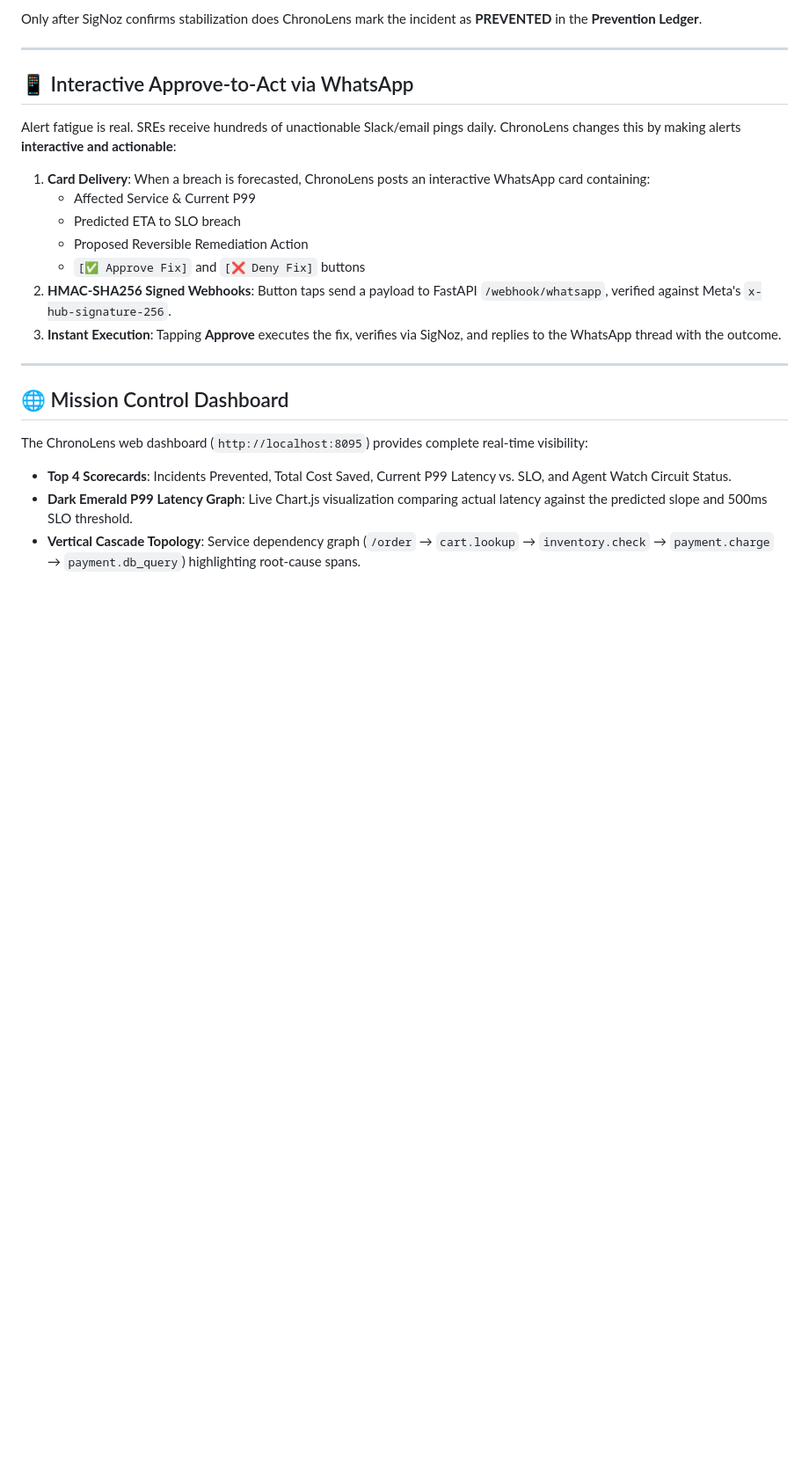
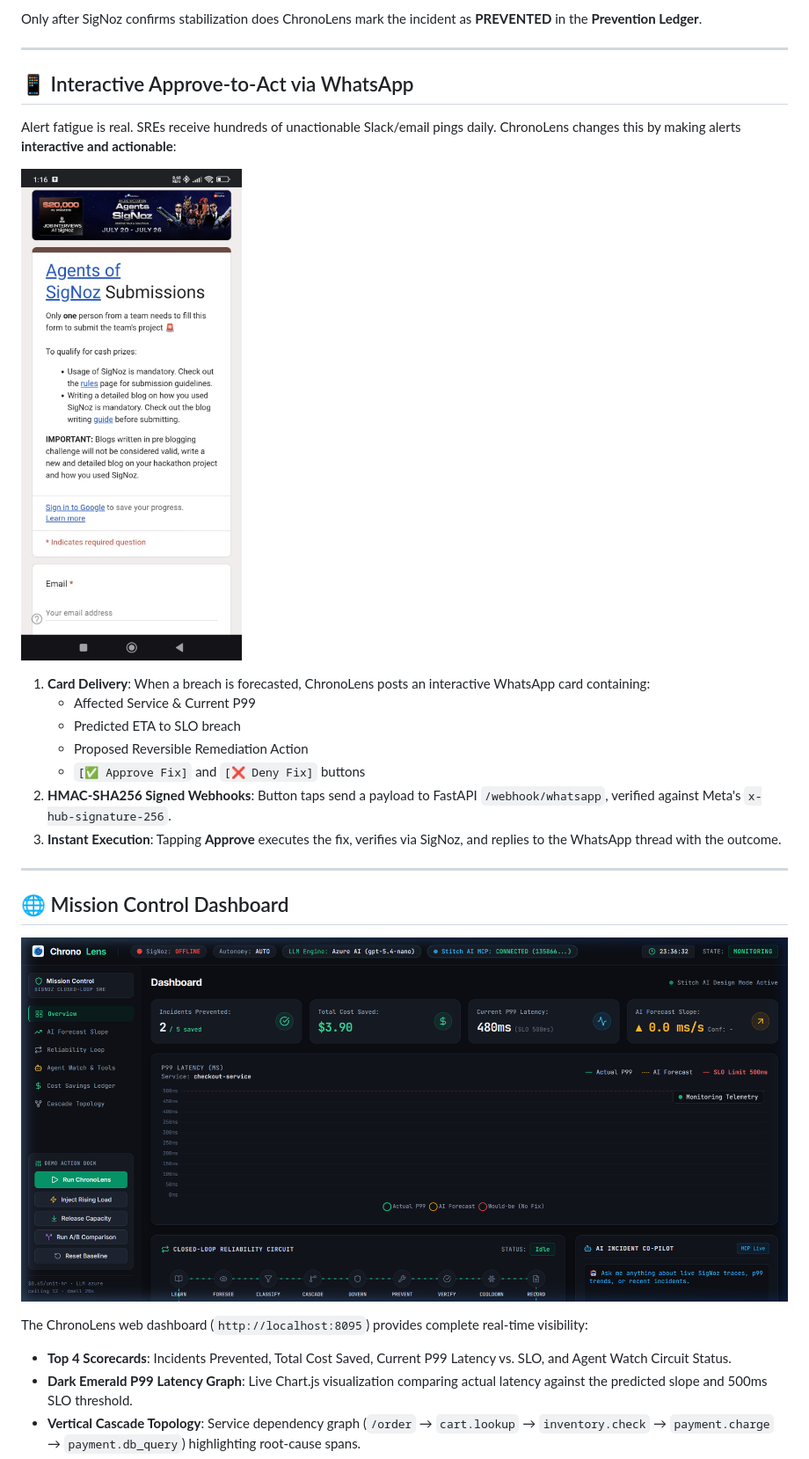
Before and after one commit to greninja-op/ChronoLens, a Markdown page: BLOG.md, the part around one of its changes. Shown at 88% size. Rendered like a GitHub page; pictures changed too: docs/images/dashboard.png (added), docs/images/whatsapp_approval.png (added); blank space fills up the shorter version.

Commit message:
docs: embed dashboard and whatsapp screenshots into BLOG.md

```diff
--- a/BLOG.md
+++ b/BLOG.md
@@ -91,6 +91,8 @@ Only after SigNoz confirms stabilization does ChronoLens mark the incident as **
 
 Alert fatigue is real. SREs receive hundreds of unactionable Slack/email pings daily. ChronoLens changes this by making alerts **interactive and actionable**:
 
+![WhatsApp Approve-to-Act Interactive Card](docs/images/whatsapp_approval.png)
+
 1. **Card Delivery**: When a breach is forecasted, ChronoLens posts an interactive WhatsApp card containing:
    - Affected Service & Current P99
    - Predicted ETA to SLO breach
@@ -103,6 +105,8 @@ Alert fatigue is real. SREs receive hundreds of unactionable Slack/email pings d
 
 ## 🌐 Mission Control Dashboard
 
+![ChronoLens Mission Control Dashboard](docs/images/dashboard.png)
+
 The ChronoLens web dashboard (`http://localhost:8095`) provides complete real-time visibility:
 - **Top 4 Scorecards**: Incidents Prevented, Total Cost Saved, Current P99 Latency vs. SLO, and Agent Watch Circuit Status.
 - **Dark Emerald P99 Latency Graph**: Live Chart.js visualization comparing actual latency against the predicted slope and 500ms SLO threshold.
```
Also changed, not shown: other parts of BLOG.md (+4 -0 lines), docs/images/cascade_topology.png (added).
